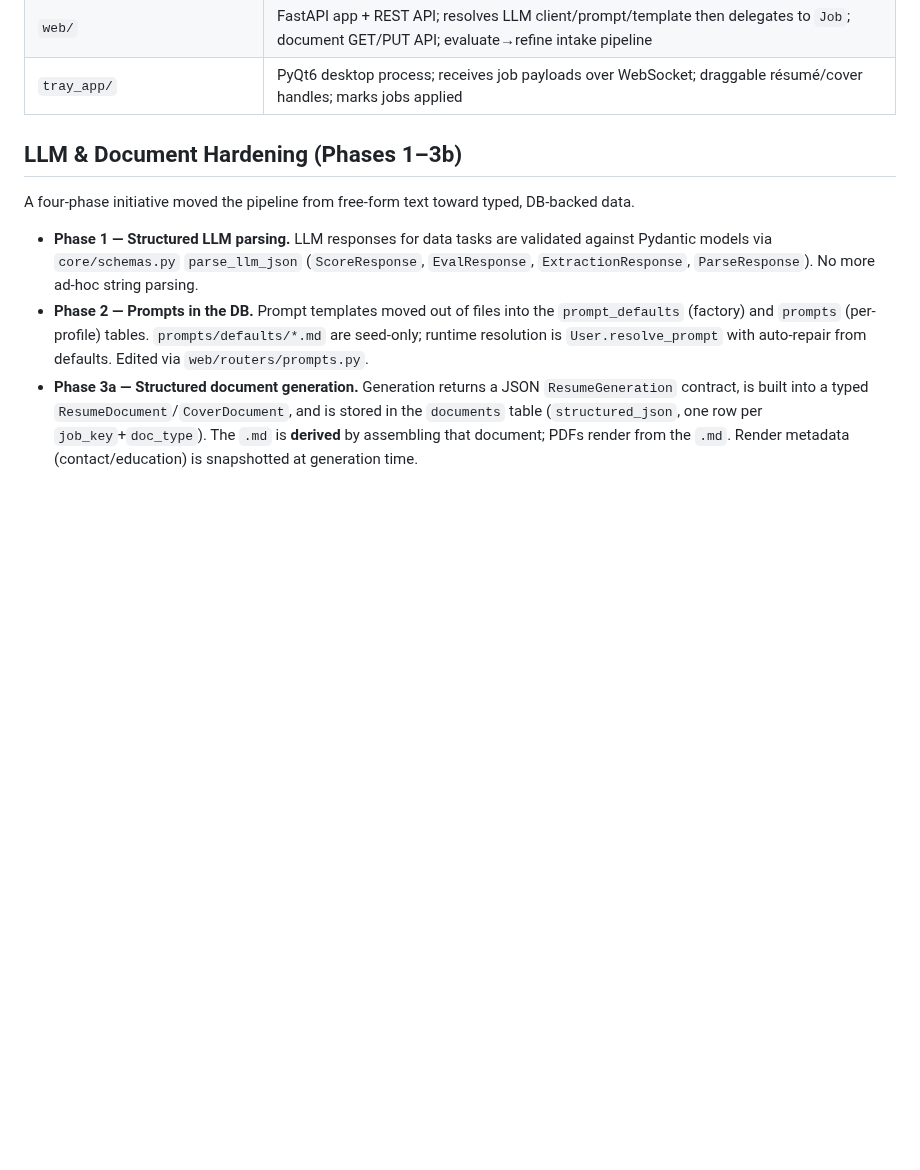
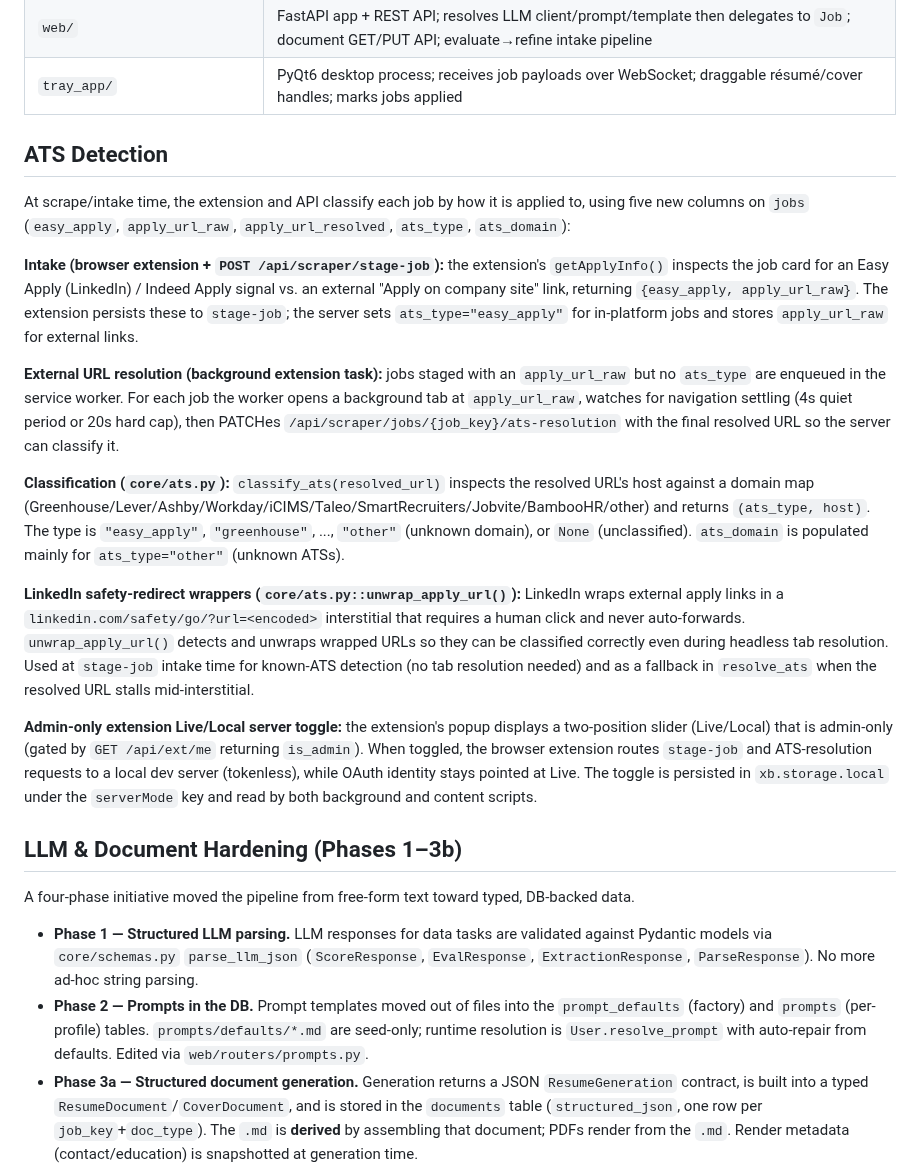
Before and after one commit to thebarlow/AutoApply, a Markdown page: docs/ARCHITECTURE.md, the part around the change. Drawn GitHub-style; blank space fills up the shorter version.

```diff
--- a/docs/ARCHITECTURE.md
+++ b/docs/ARCHITECTURE.md
@@ -110,6 +110,20 @@ PDF rendering: `core/utils.render_pdf` runs **pandoc → Jinja2 HTML template +
 | `react-dashboard/` | React + Vite frontend; job table, overlays, interactive document modal (inline edit + feedback), settings — talks to the API via REST + SSE |
 | `web/` | FastAPI app + REST API; resolves LLM client/prompt/template then delegates to `Job`; document GET/PUT API; evaluate→refine intake pipeline |
 | `tray_app/` | PyQt6 desktop process; receives job payloads over WebSocket; draggable résumé/cover handles; marks jobs applied |
+
+## ATS Detection
+
+At scrape/intake time, the extension and API classify each job by how it is applied to, using five new columns on `jobs` (`easy_apply`, `apply_url_raw`, `apply_url_resolved`, `ats_type`, `ats_domain`):
+
+**Intake (browser extension + `POST /api/scraper/stage-job`):** the extension's `getApplyInfo()` inspects the job card for an Easy Apply (LinkedIn) / Indeed Apply signal vs. an external "Apply on company site" link, returning `{easy_apply, apply_url_raw}`. The extension persists these to `stage-job`; the server sets `ats_type="easy_apply"` for in-platform jobs and stores `apply_url_raw` for external links.
+
+**External URL resolution (background extension task):** jobs staged with an `apply_url_raw` but no `ats_type` are enqueued in the service worker. For each job the worker opens a background tab at `apply_url_raw`, watches for navigation settling (4s quiet period or 20s hard cap), then PATCHes `/api/scraper/jobs/{job_key}/ats-resolution` with the final resolved URL so the server can classify it.
+
+**Classification (`core/ats.py`):** `classify_ats(resolved_url)` inspects the resolved URL's host against a domain map (Greenhouse/Lever/Ashby/Workday/iCIMS/Taleo/SmartRecruiters/Jobvite/BambooHR/other) and returns `(ats_type, host)`. The type is `"easy_apply"`, `"greenhouse"`, ..., `"other"` (unknown domain), or `None` (unclassified). `ats_domain` is populated mainly for `ats_type="other"` (unknown ATSs).
+
+**LinkedIn safety-redirect wrappers (`core/ats.py::unwrap_apply_url()`):** LinkedIn wraps external apply links in a `linkedin.com/safety/go/?url=<encoded>` interstitial that requires a human click and never auto-forwards. `unwrap_apply_url()` detects and unwraps wrapped URLs so they can be classified correctly even during headless tab resolution. Used at `stage-job` intake time for known-ATS detection (no tab resolution needed) and as a fallback in `resolve_ats` when the resolved URL stalls mid-interstitial.
+
+**Admin-only extension Live/Local server toggle:** the extension's popup displays a two-position slider (Live/Local) that is admin-only (gated by `GET /api/ext/me` returning `is_admin`). When toggled, the browser extension routes `stage-job` and ATS-resolution requests to a local dev server (tokenless), while OAuth identity stays pointed at Live. The toggle is persisted in `xb.storage.local` under the `serverMode` key and read by both background and content scripts.
 
 ## LLM & Document Hardening (Phases 1–3b)
 
```
Also changed, not shown: .claude/TODO.md (+3 -8 lines).
